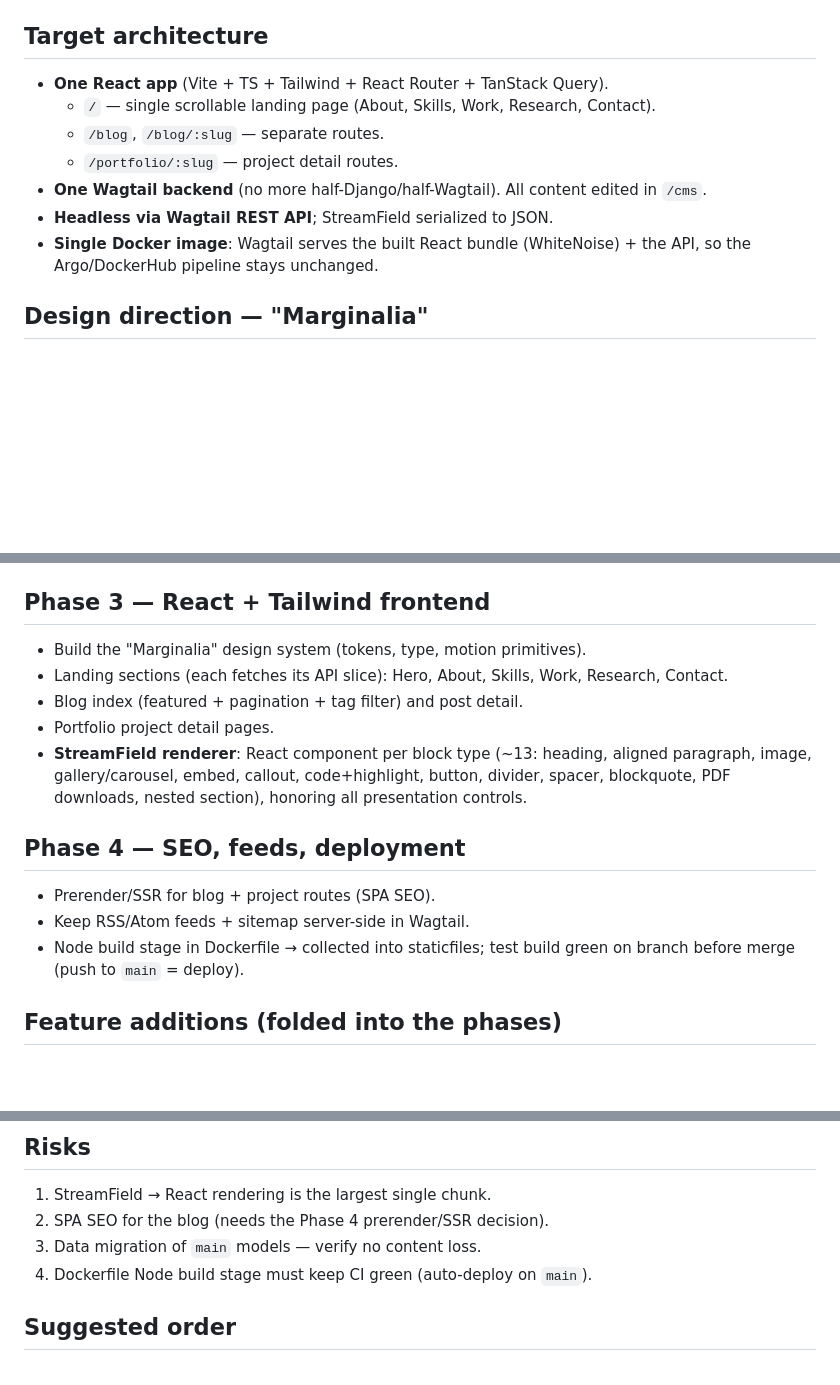
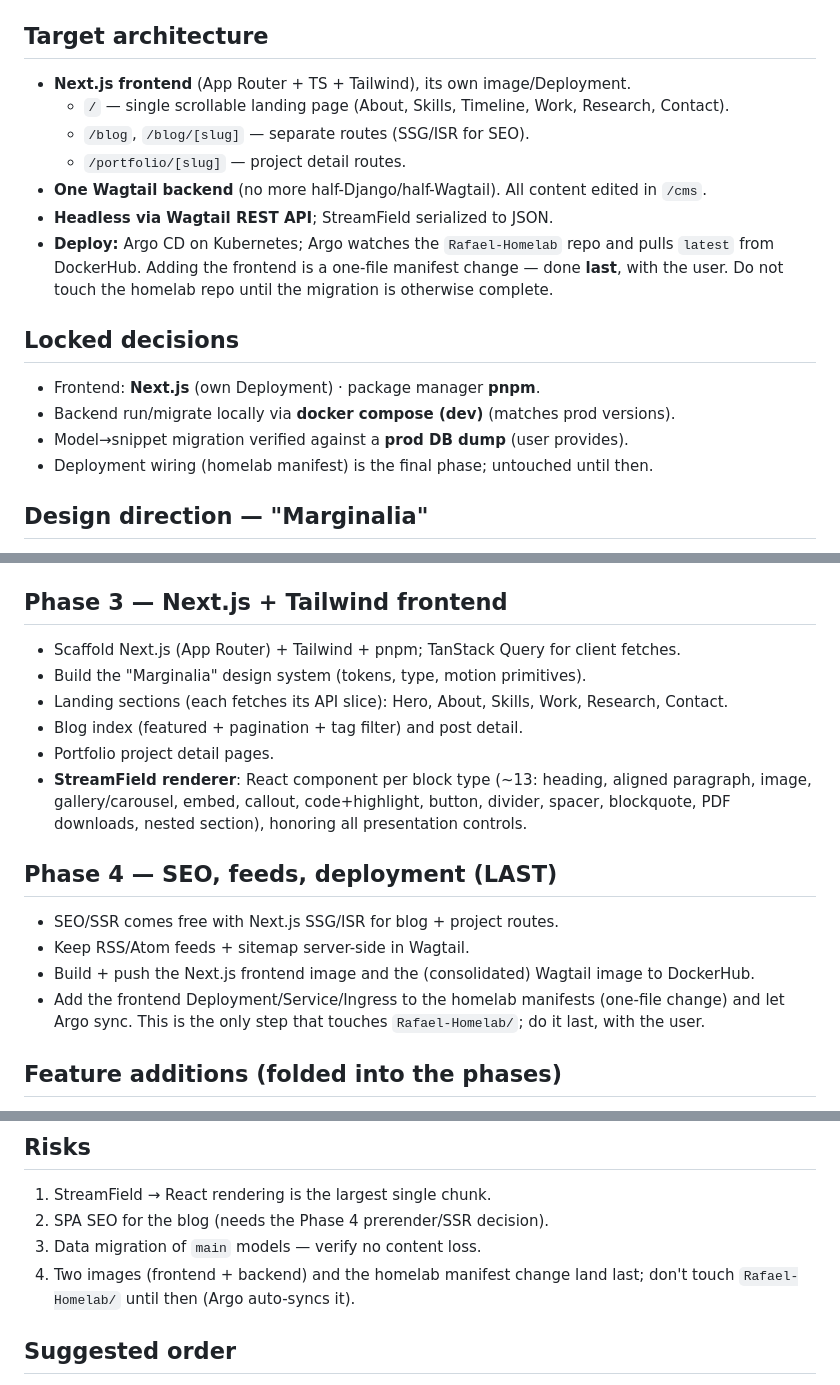
Before and after one commit to rafaelmdc/portfolio, a Markdown page: docs/migration-plan.md, 3 parts joined by grey strips. Rendered like a GitHub page; blank space fills up the shorter version.

Commit message:
docs: lock tech decisions (Next.js, pnpm, k8s deploy)
Frontend is Next.js as its own k8s Deployment alongside the headless Wagtail
backend; pnpm; local dev/migrations via docker compose; model->snippet
migration verified against a prod DB dump. Deployment wiring (one-file change
in the Argo-watched homelab repo) is the final phase and untouched until then.

Co-Authored-By: Claude Opus 4.8 <noreply@anthropic.com>

```diff
--- a/docs/migration-plan.md
+++ b/docs/migration-plan.md
@@ -6,14 +6,21 @@ phase is working and approved.
 
 ## Target architecture
 
-- **One React app** (Vite + TS + Tailwind + React Router + TanStack Query).
-  - `/` — single scrollable landing page (About, Skills, Work, Research, Contact).
-  - `/blog`, `/blog/:slug` — separate routes.
-  - `/portfolio/:slug` — project detail routes.
+- **Next.js frontend** (App Router + TS + Tailwind), its own image/Deployment.
+  - `/` — single scrollable landing page (About, Skills, Timeline, Work, Research, Contact).
+  - `/blog`, `/blog/[slug]` — separate routes (SSG/ISR for SEO).
+  - `/portfolio/[slug]` — project detail routes.
 - **One Wagtail backend** (no more half-Django/half-Wagtail). All content edited in `/cms`.
 - **Headless via Wagtail REST API**; StreamField serialized to JSON.
-- **Single Docker image**: Wagtail serves the built React bundle (WhiteNoise) + the API,
-  so the Argo/DockerHub pipeline stays unchanged.
+- **Deploy:** Argo CD on Kubernetes; Argo watches the `Rafael-Homelab` repo and pulls `latest`
+  from DockerHub. Adding the frontend is a one-file manifest change — done **last**, with the
+  user. Do not touch the homelab repo until the migration is otherwise complete.
+
+## Locked decisions
+- Frontend: **Next.js** (own Deployment) · package manager **pnpm**.
+- Backend run/migrate locally via **docker compose (dev)** (matches prod versions).
+- Model→snippet migration verified against a **prod DB dump** (user provides).
+- Deployment wiring (homelab manifest) is the final phase; untouched until then.
 
 ## Design direction — "Marginalia"
 
@@ -68,7 +75,8 @@ Skills are color-coded by the two halves of the field (computational vs biology)
 - Keep `/resume/pdf/` as a direct endpoint (React links to it).
 - Expose Wagtail renditions for responsive `srcset`.
 
-## Phase 3 — React + Tailwind frontend
+## Phase 3 — Next.js + Tailwind frontend
+- Scaffold Next.js (App Router) + Tailwind + pnpm; TanStack Query for client fetches.
 - Build the "Marginalia" design system (tokens, type, motion primitives).
 - Landing sections (each fetches its API slice): Hero, About, Skills, Work, Research, Contact.
 - Blog index (featured + pagination + tag filter) and post detail.
@@ -77,11 +85,12 @@ Skills are color-coded by the two halves of the field (computational vs biology)
   paragraph, image, gallery/carousel, embed, callout, code+highlight, button, divider,
   spacer, blockquote, PDF downloads, nested section), honoring all presentation controls.
 
-## Phase 4 — SEO, feeds, deployment
-- Prerender/SSR for blog + project routes (SPA SEO).
+## Phase 4 — SEO, feeds, deployment (LAST)
+- SEO/SSR comes free with Next.js SSG/ISR for blog + project routes.
 - Keep RSS/Atom feeds + sitemap server-side in Wagtail.
-- Node build stage in Dockerfile → collected into staticfiles; test build green on branch
-  before merge (push to `main` = deploy).
+- Build + push the Next.js frontend image and the (consolidated) Wagtail image to DockerHub.
+- Add the frontend Deployment/Service/Ingress to the homelab manifests (one-file change) and
+  let Argo sync. This is the only step that touches `Rafael-Homelab/`; do it last, with the user.
 
 ## Feature additions (folded into the phases)
 - **Live citation counts / ORCID badge** on publications (uses `citation_count`, `orcid_put_code`) — Phase 2/3.
@@ -100,7 +109,8 @@ Skills are color-coded by the two halves of the field (computational vs biology)
 1. StreamField → React rendering is the largest single chunk.
 2. SPA SEO for the blog (needs the Phase 4 prerender/SSR decision).
 3. Data migration of `main` models — verify no content loss.
-4. Dockerfile Node build stage must keep CI green (auto-deploy on `main`).
+4. Two images (frontend + backend) and the homelab manifest change land last; don't touch
+   `Rafael-Homelab/` until then (Argo auto-syncs it).
 
 ## Suggested order
 Phase 0 → 1 → 2 (backend consolidated, old site still works) → 3 → 4.
```
